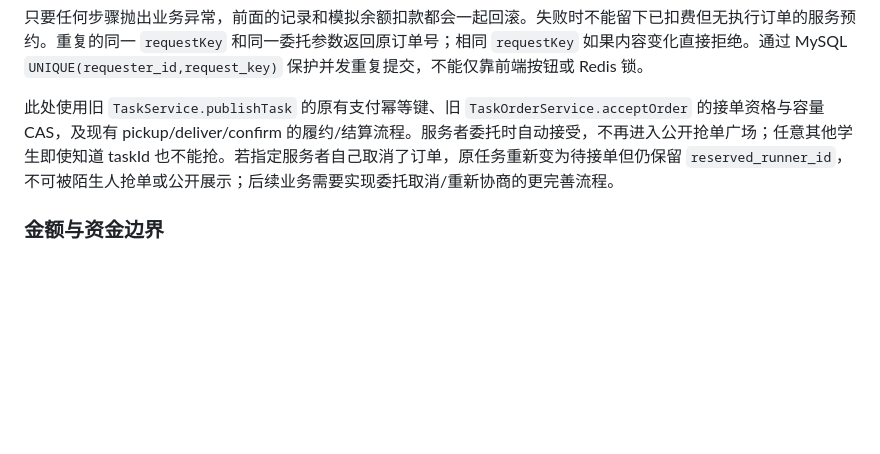
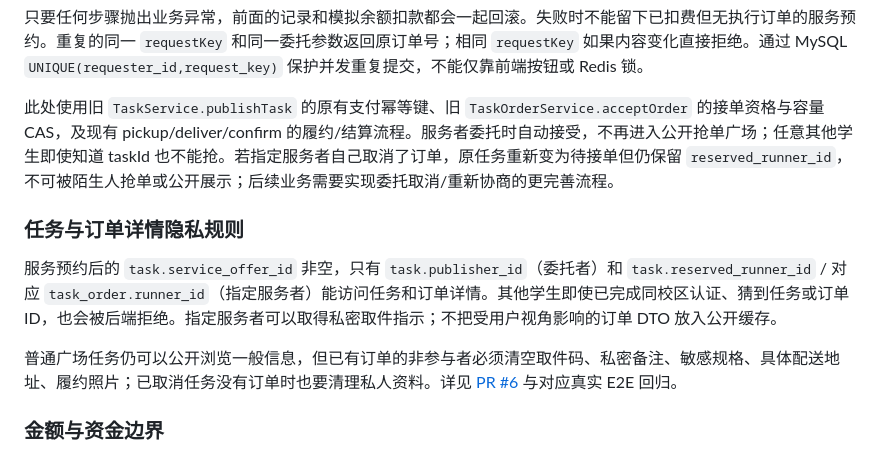
Before and after one commit to Miao-wang11/INPassing, a Markdown page: docs/PHASE3_SERVICE_STOREFRONT.md, the part around the change. Rendered like a GitHub page; blank space fills up the shorter version.

Commit message:
docs: record verified private booking detail authorization and public order masking

```diff
--- a/docs/PHASE3_SERVICE_STOREFRONT.md
+++ b/docs/PHASE3_SERVICE_STOREFRONT.md
@@ -34,6 +34,12 @@
 
 此处使用旧 `TaskService.publishTask` 的原有支付幂等键、旧 `TaskOrderService.acceptOrder` 的接单资格与容量 CAS，及现有 pickup/deliver/confirm 的履约/结算流程。服务者委托时自动接受，不再进入公开抢单广场；任意其他学生即使知道 taskId 也不能抢。若指定服务者自己取消了订单，原任务重新变为待接单但仍保留 `reserved_runner_id`，不可被陌生人抢单或公开展示；后续业务需要实现委托取消/重新协商的更完善流程。
 
+### 任务与订单详情隐私规则
+
+服务预约后的 `task.service_offer_id` 非空，只有 `task.publisher_id`（委托者）和 `task.reserved_runner_id` / 对应 `task_order.runner_id`（指定服务者）能访问任务和订单详情。其他学生即使已完成同校区认证、猜到任务或订单 ID，也会被后端拒绝。指定服务者可以取得私密取件指示；不把受用户视角影响的订单 DTO 放入公开缓存。
+
+普通广场任务仍可以公开浏览一般信息，但已有订单的非参与者必须清空取件码、私密备注、敏感规格、具体配送地址、履约照片；已取消任务没有订单时也要清理私人资料。详见 [PR #6](https://github.com/Miao-wang11/INPassing/pull/6) 与对应真实 E2E 回归。
+
 ### 金额与资金边界
 
 本批服务价格作为服务费 `tip`，配送费为 0；预估商品预算写 `productCost`，两者加起来是模拟预付款 `reward`。确认完成后旧阶段 2 结算逻辑把服务劳动收入与商品预算报销分成两条流水。当前商品费用为**预估预算**，并没有真正检查采购小票，也不支持差额补款/退款。支付宝、微信支付、提现、代收托管均未接入。**严禁以真钱服务上线。**
```
Also changed, not shown: README.md (+1 -0 lines).
